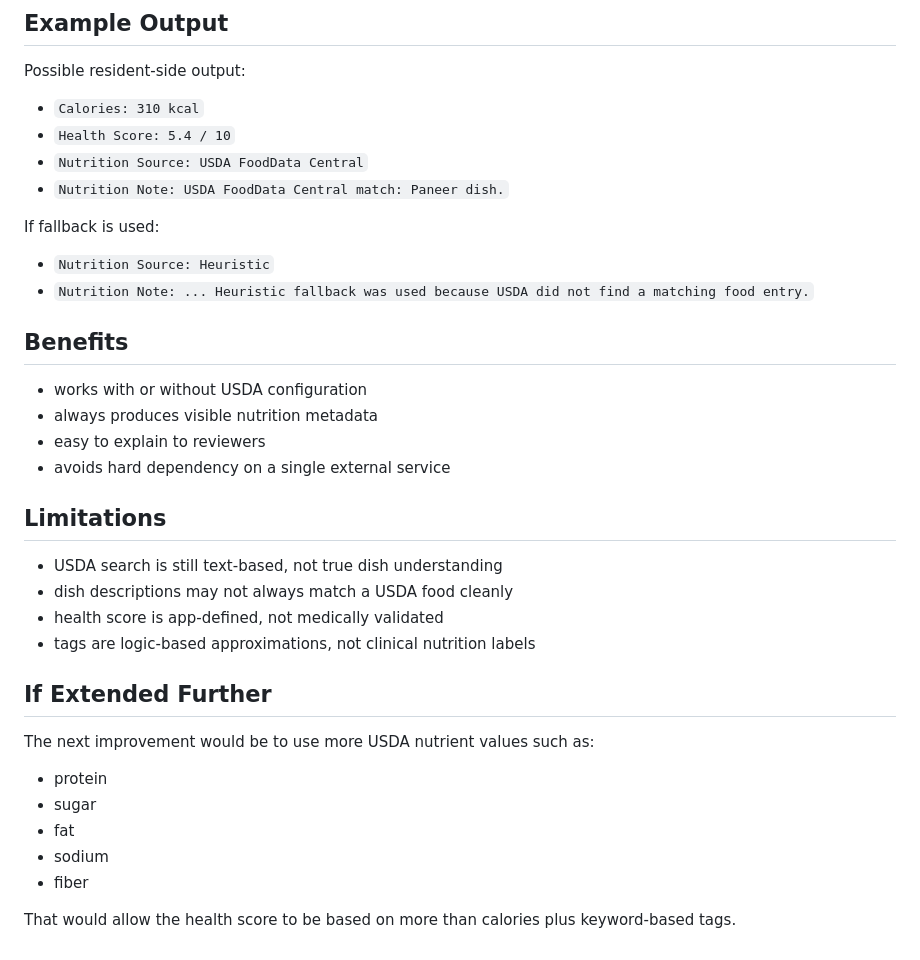
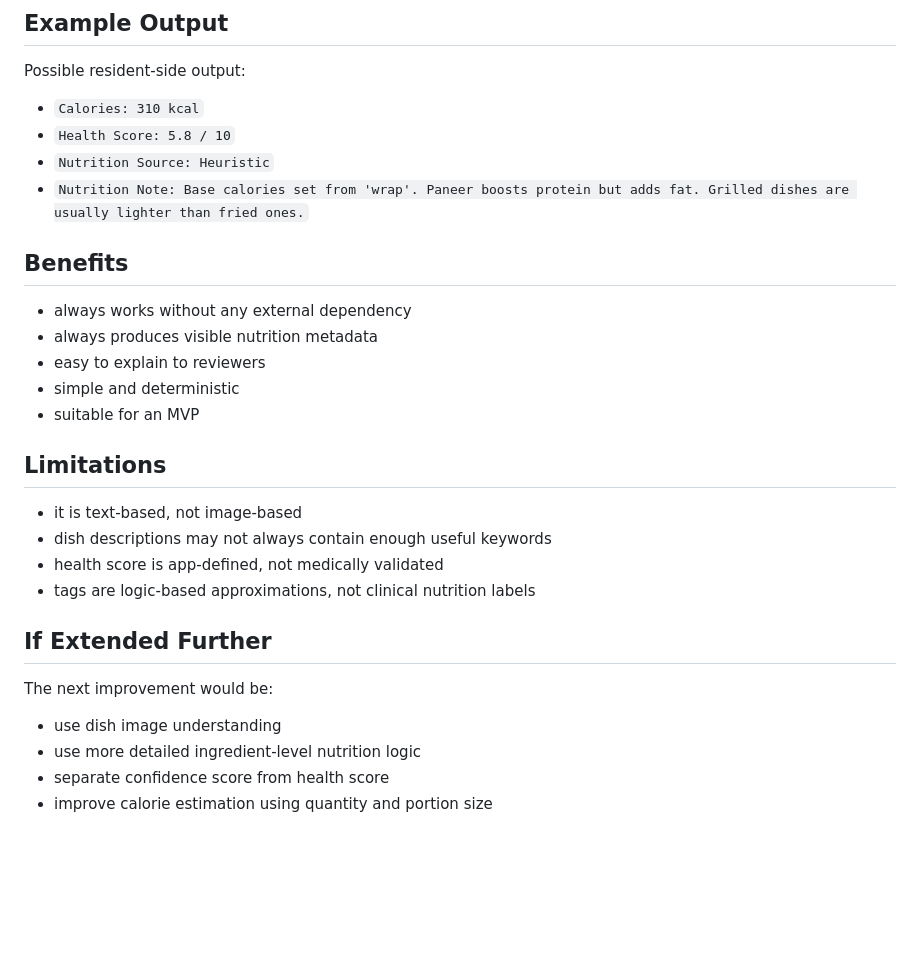
Before and after one commit to Aman-Bharawa/BAKED, a Markdown page: AI_INTEGRATION_NOTE.md, the part around one of its changes. Rendered like a GitHub page; blank space fills up the shorter version.

```diff
--- a/AI_INTEGRATION_NOTE.md
+++ b/AI_INTEGRATION_NOTE.md
@@ -110,37 +116,30 @@ From these signals it estimates:
 Possible resident-side output:
 
 - `Calories: 310 kcal`
-- `Health Score: 5.4 / 10`
-- `Nutrition Source: USDA FoodData Central`
-- `Nutrition Note: USDA FoodData Central match: Paneer dish.`
-
-If fallback is used:
-
+- `Health Score: 5.8 / 10`
 - `Nutrition Source: Heuristic`
-- `Nutrition Note: ... Heuristic fallback was used because USDA did not find a matching food entry.`
+- `Nutrition Note: Base calories set from 'wrap'. Paneer boosts protein but adds fat. Grilled dishes are usually lighter than fried ones.`
 
 ## Benefits
 
-- works with or without USDA configuration
+- always works without any external dependency
 - always produces visible nutrition metadata
 - easy to explain to reviewers
-- avoids hard dependency on a single external service
+- simple and deterministic
+- suitable for an MVP
 
 ## Limitations
 
-- USDA search is still text-based, not true dish understanding
-- dish descriptions may not always match a USDA food cleanly
+- it is text-based, not image-based
+- dish descriptions may not always contain enough useful keywords
 - health score is app-defined, not medically validated
 - tags are logic-based approximations, not clinical nutrition labels
 
 ## If Extended Further
 
-The next improvement would be to use more USDA nutrient values such as:
+The next improvement would be:
 
-- protein
-- sugar
-- fat
-- sodium
-- fiber
-
-That would allow the health score to be based on more than calories plus keyword-based tags.
+- use dish image understanding
+- use more detailed ingredient-level nutrition logic
+- separate confidence score from health score
+- improve calorie estimation using quantity and portion size
```
Also changed, not shown: other parts of AI_INTEGRATION_NOTE.md (+33 -27 lines), ARCHITECTURE.md (+13 -6 lines), README.md (+2 -21 lines).
